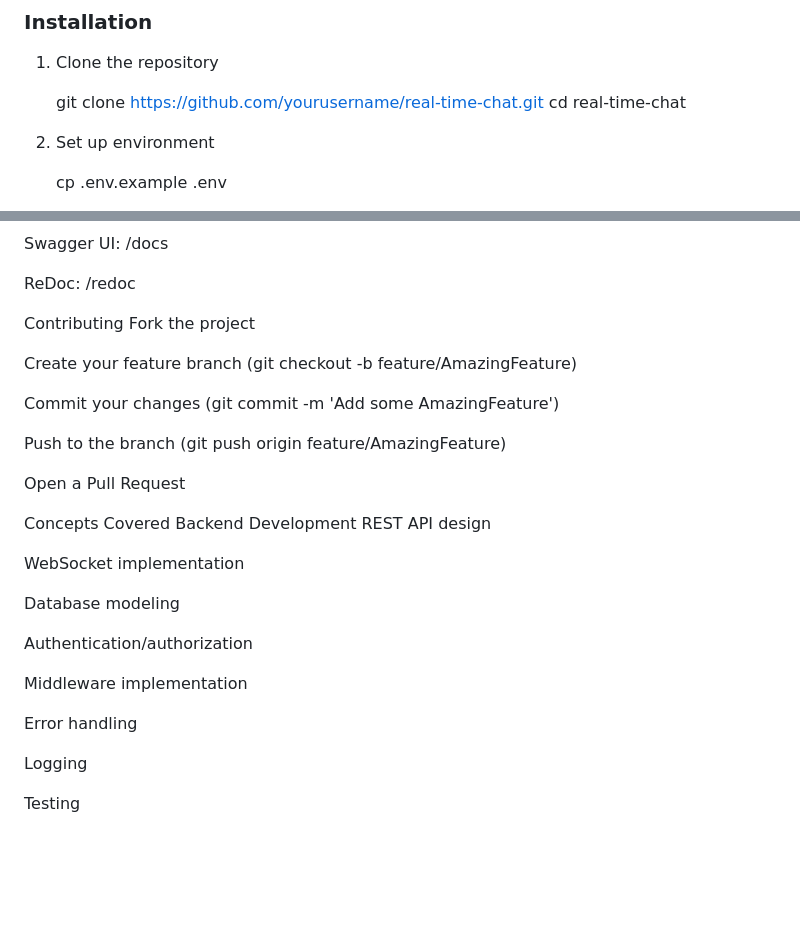
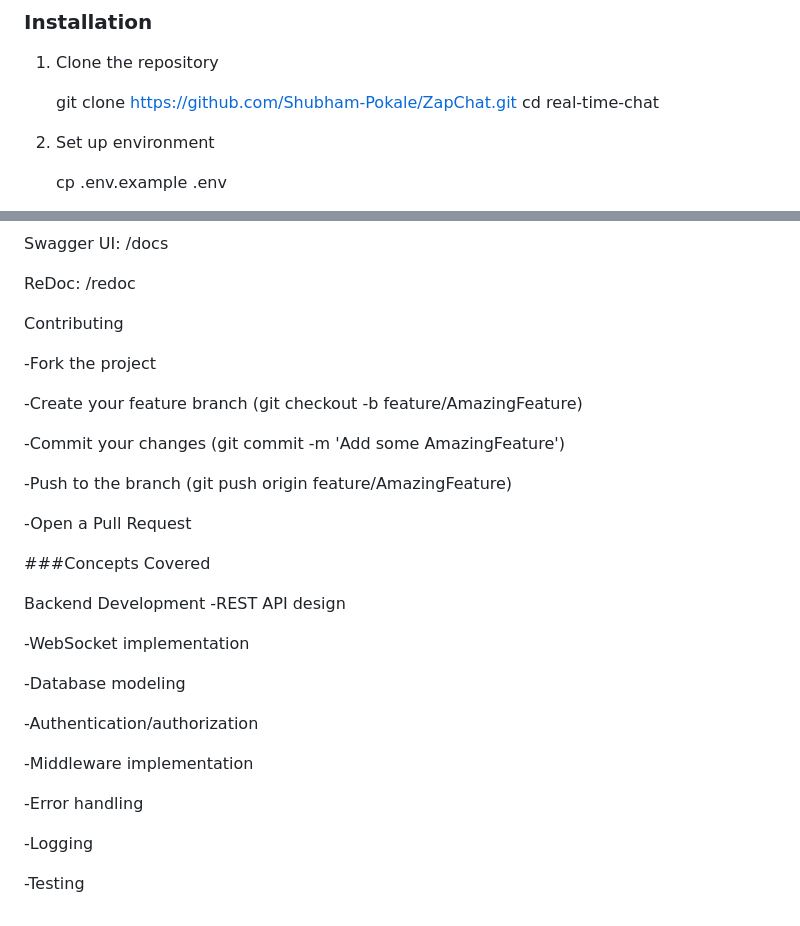
Before and after one commit to Shubham-Pokale/ZapChat, a Markdown page: readme.md, 2 parts joined by grey strips. Rendered like a GitHub page; blank space fills up the shorter version.

```diff
--- a/readme.md
+++ b/readme.md
@@ -96,7 +96,7 @@ A modern, scalable real-time chat application built with FastAPI, WebSockets, an
 ### Installation
 1. Clone the repository
 
-   git clone https://github.com/yourusername/real-time-chat.git
+   git clone https://github.com/Shubham-Pokale/ZapChat.git
    cd real-time-chat
 
 2. Set up environment
@@ -134,30 +134,32 @@ Swagger UI: /docs
 ReDoc: /redoc
 
 Contributing
-Fork the project
 
-Create your feature branch (git checkout -b feature/AmazingFeature)
+ -Fork the project
 
-Commit your changes (git commit -m 'Add some AmazingFeature')
+ -Create your feature branch (git checkout -b feature/AmazingFeature)
 
-Push to the branch (git push origin feature/AmazingFeature)
+ -Commit your changes (git commit -m 'Add some AmazingFeature')
 
-Open a Pull Request
+ -Push to the branch (git push origin feature/AmazingFeature)
 
-Concepts Covered
+ -Open a Pull Request
+
+###Concepts Covered
+
 Backend Development
-REST API design
+ -REST API design
 
-WebSocket implementation
+ -WebSocket implementation
 
-Database modeling
+ -Database modeling
 
-Authentication/authorization
+ -Authentication/authorization
 
-Middleware implementation
+ -Middleware implementation
 
-Error handling
+ -Error handling
 
-Logging
+ -Logging
 
-Testing
+ -Testing
```
